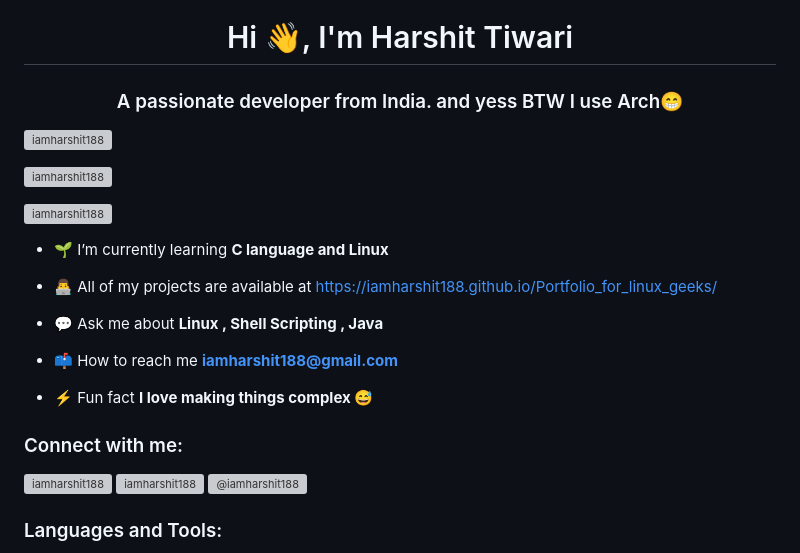
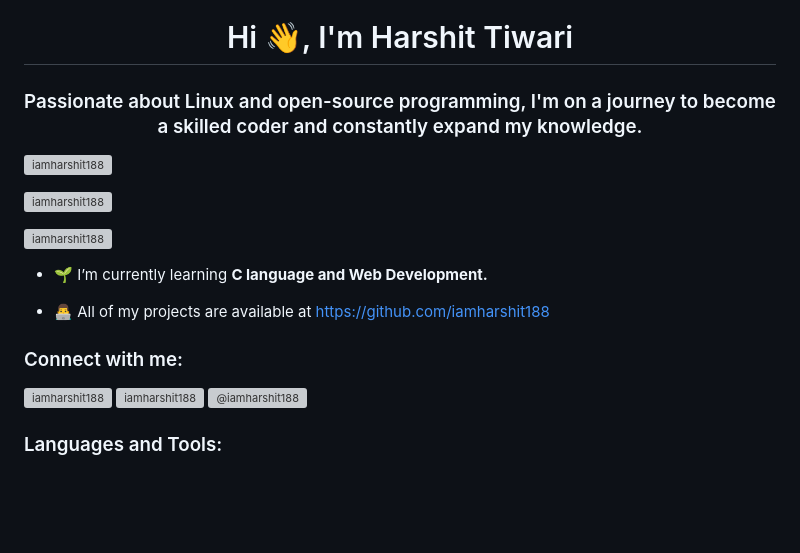
Before and after one commit to iamharshit188/iamharshit188, a Markdown page: README.md, the part around one of its changes. Rendered like a GitHub page; blank space fills up the shorter version; grey boxes are pictures that could not be loaded.

```diff
--- a/README.md
+++ b/README.md
@@ -1,5 +1,5 @@
 <h1 align="center">Hi 👋, I'm Harshit Tiwari</h1>
-<h3 align="center">A passionate developer from India. and yess BTW I use Arch😁</h3>
+<h3 align="center">Passionate about Linux and open-source programming, I'm on a journey to become a skilled coder and constantly expand my knowledge.</h3>
 
 <p align="left"> <img src="https://komarev.com/ghpvc/?username=iamharshit188&label=Profile%20views&color=0e75b6&style=flat" alt="iamharshit188" /> </p>
 
@@ -7,15 +7,9 @@
 
 <p align="left"> <a href="https://twitter.com/iamharshit188" target="blank"><img src="https://img.shields.io/twitter/follow/iamharshit188?logo=twitter&style=for-the-badge" alt="iamharshit188" /></a> </p>
 
-- 🌱 I’m currently learning **C language and Linux**
+- 🌱 I’m currently learning **C language and Web Development.**
 
-- 👨‍💻 All of my projects are available at [https://iamharshit188.github.io/Portfolio_for_linux_geeks/](https://iamharshit188.github.io/Portfolio_for_linux_geeks/)
-
-- 💬 Ask me about **Linux , Shell Scripting , Java**
-
-- 📫 How to reach me **iamharshit188@gmail.com**
-
-- ⚡ Fun fact **I love making things complex 😅**
+- 👨‍💻 All of my projects are available at [https://github.com/iamharshit188](https://github.com/iamharshit188)
 
 <h3 align="left">Connect with me:</h3>
 <p align="left">
```
Also changed, not shown: other parts of README.md (+7 -3 lines).
